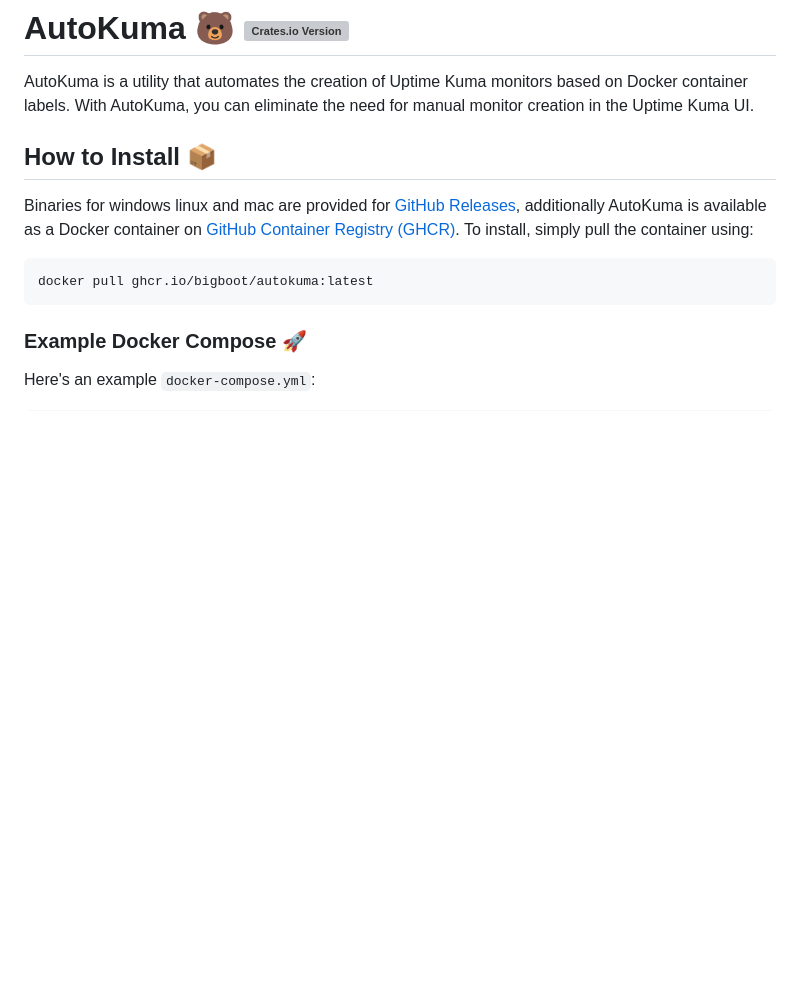
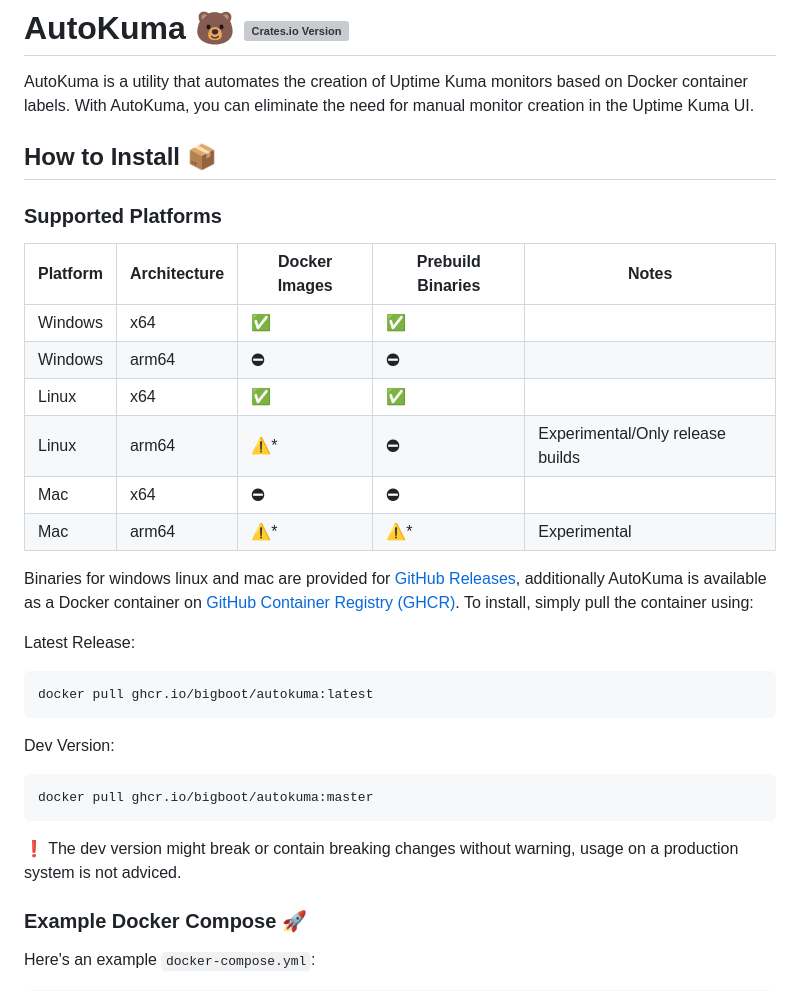
Before and after one commit to BigBoot/AutoKuma, a Markdown page: README.md, the part around the change. Drawn GitHub-style; blank space fills up the shorter version; grey boxes are pictures that could not be loaded.

````diff
--- a/README.md
+++ b/README.md
@@ -26,13 +26,37 @@
 
 AutoKuma is a utility that automates the creation of Uptime Kuma monitors based on Docker container labels. With AutoKuma, you can eliminate the need for manual monitor creation in the Uptime Kuma UI.
 
+
+
 ## How to Install 📦
 
+### Supported Platforms
+| Platform | Architecture | Docker Images | Prebuild Binaries | Notes                            |
+|----------|--------------|---------------|-------------------|----------------------------------|
+| Windows  | x64          | ✅             | ✅                 |                                  |
+| Windows  | arm64        | ⛔︎            | ⛔︎                |                                  |
+| Linux    | x64          | ✅             | ✅                 |                                  |
+| Linux    | arm64        | ⚠️*           | ⛔︎                | Experimental/Only release builds |
+| Mac      | x64          | ⛔︎            | ⛔︎                |                                  |
+| Mac      | arm64        | ⚠️*           | ⚠️*               | Experimental                     |
+
+
 Binaries for windows linux and mac are provided for [GitHub Releases](https://github.com/BigBoot/AutoKuma/releases/latest), additionally AutoKuma is available as a Docker container on [GitHub Container Registry (GHCR)](https://github.com/BigBoot/AutoKuma/pkgs/container/autokuma). To install, simply pull the container using:
+
+Latest Release:
 
 ```bash
 docker pull ghcr.io/bigboot/autokuma:latest
 ```
+
+Dev Version:
+
+```bash
+docker pull ghcr.io/bigboot/autokuma:master
+```
+
+
+❗ The dev version might break or contain breaking changes without warning, usage on a production system is not adviced.
 
 ### Example Docker Compose 🚀
 
````
